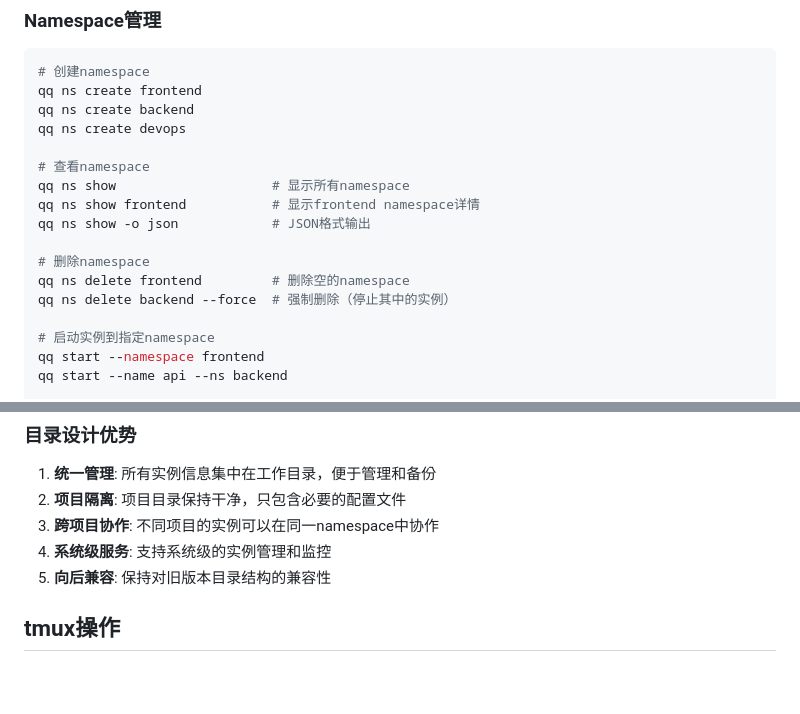
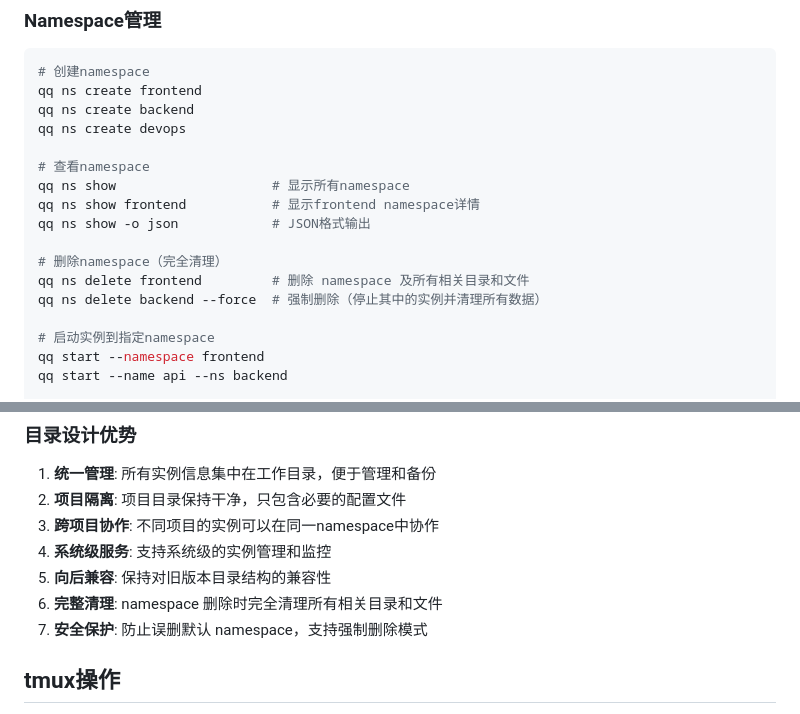
Before and after one commit to zhoushoujianwork/cliExtra, a Markdown page: readme.md, 2 parts joined by grey strips. Rendered like a GitHub page; blank space fills up the shorter version.

Commit message:
文档：更新 readme.md 中的 namespace 删除功能说明
更新内容：
- 明确说明 namespace 删除会完全清理所有相关目录和文件
- 强调强制删除模式会停止实例并清理所有数据
- 添加完整清理和安全保护的目录设计优势说明

用户现在可以清楚了解：
- qq ns delete 会完全删除 namespace 及其所有内容
- --force 参数会强制停止实例并清理所有数据
- 系统具备安全保护机制防止误删

```diff
--- a/readme.md
+++ b/readme.md
@@ -169,9 +169,9 @@ qq ns show                    # 显示所有namespace
 qq ns show frontend           # 显示frontend namespace详情
 qq ns show -o json            # JSON格式输出
 
-# 删除namespace
-qq ns delete frontend         # 删除空的namespace
-qq ns delete backend --force  # 强制删除（停止其中的实例）
+# 删除namespace（完全清理）
+qq ns delete frontend         # 删除 namespace 及所有相关目录和文件
+qq ns delete backend --force  # 强制删除（停止其中的实例并清理所有数据）
 
 # 启动实例到指定namespace
 qq start --namespace frontend
@@ -363,6 +363,8 @@ cliExtra 采用工作目录统一管理的方式，所有实例信息都存储
 3. **跨项目协作**: 不同项目的实例可以在同一namespace中协作
 4. **系统级服务**: 支持系统级的实例管理和监控
 5. **向后兼容**: 保持对旧版本目录结构的兼容性
+6. **完整清理**: namespace 删除时完全清理所有相关目录和文件
+7. **安全保护**: 防止误删默认 namespace，支持强制删除模式
 
 ## tmux操作
 
```
